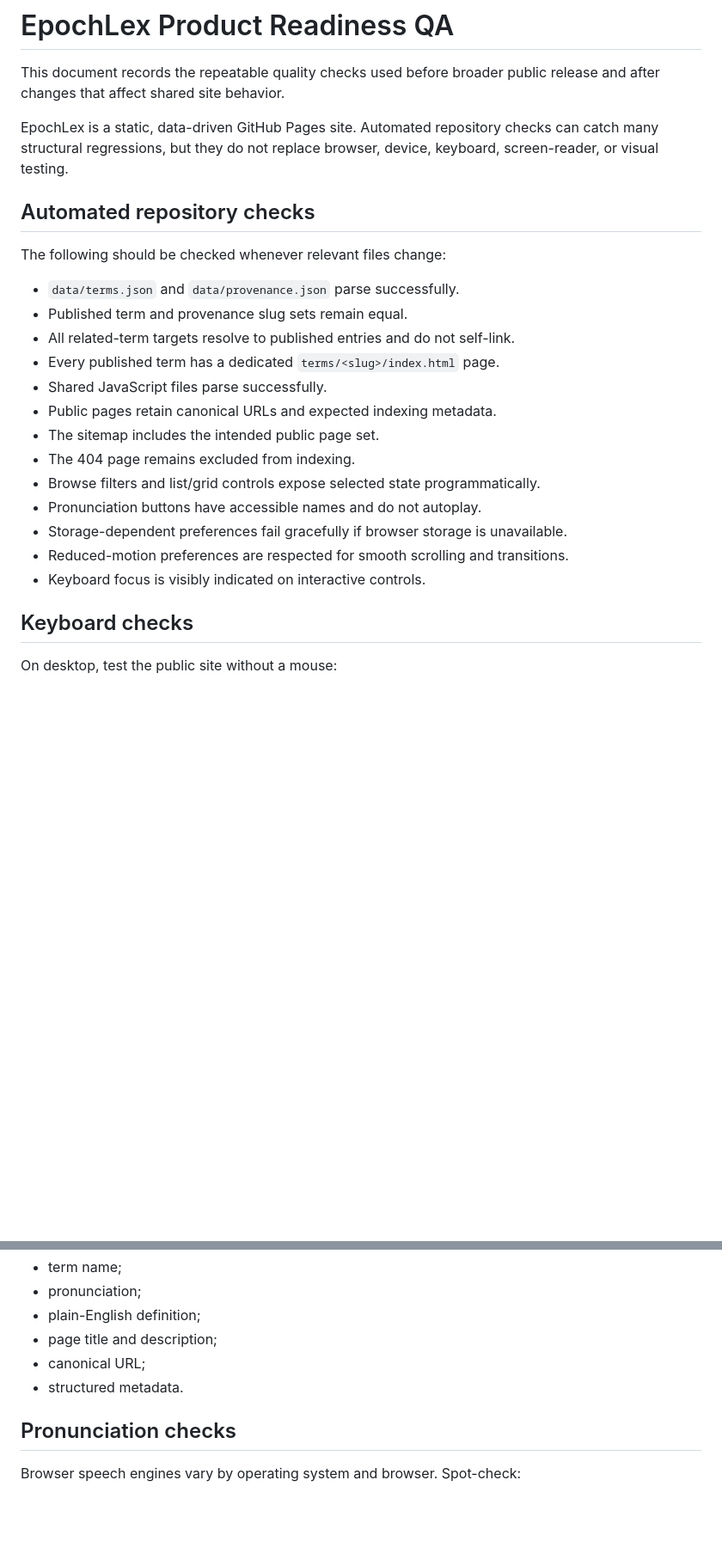
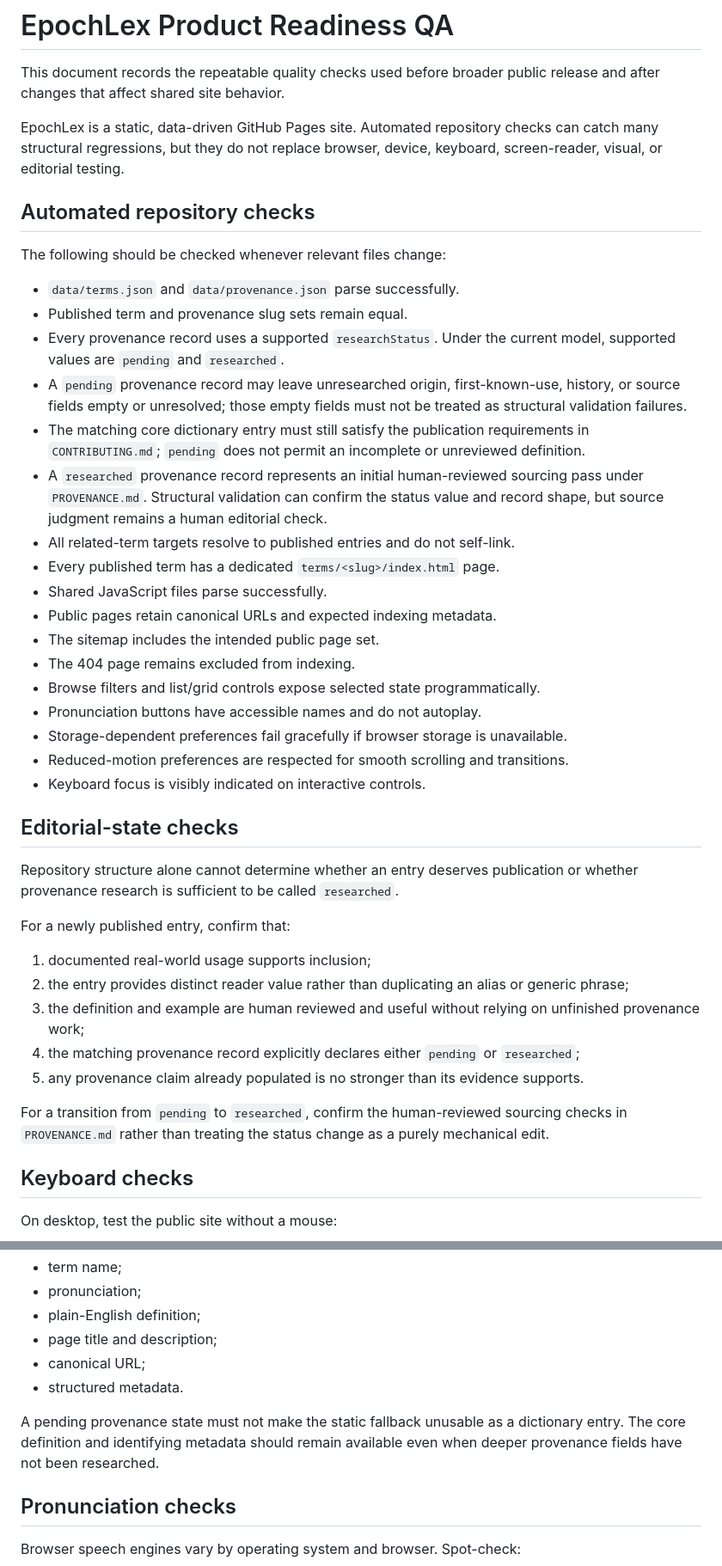
Before and after one commit to jeffthomasiii/dictionary-of-the-ai-era, a Markdown page: docs/QA.md, 2 parts joined by grey strips. Shown at 86% size. GitHub-like rendering; blank space fills up the shorter version.

Commit message:
Align QA with pending provenance publication model

```diff
--- a/docs/QA.md
+++ b/docs/QA.md
@@ -2,7 +2,7 @@
 
 This document records the repeatable quality checks used before broader public release and after changes that affect shared site behavior.
 
-EpochLex is a static, data-driven GitHub Pages site. Automated repository checks can catch many structural regressions, but they do not replace browser, device, keyboard, screen-reader, or visual testing.
+EpochLex is a static, data-driven GitHub Pages site. Automated repository checks can catch many structural regressions, but they do not replace browser, device, keyboard, screen-reader, visual, or editorial testing.
 
 ## Automated repository checks
 
@@ -10,6 +10,10 @@ The following should be checked whenever relevant files change:
 
 - `data/terms.json` and `data/provenance.json` parse successfully.
 - Published term and provenance slug sets remain equal.
+- Every provenance record uses a supported `researchStatus`. Under the current model, supported values are `pending` and `researched`.
+- A `pending` provenance record may leave unresearched origin, first-known-use, history, or source fields empty or unresolved; those empty fields must not be treated as structural validation failures.
+- The matching core dictionary entry must still satisfy the publication requirements in `CONTRIBUTING.md`; `pending` does not permit an incomplete or unreviewed definition.
+- A `researched` provenance record represents an initial human-reviewed sourcing pass under `PROVENANCE.md`. Structural validation can confirm the status value and record shape, but source judgment remains a human editorial check.
 - All related-term targets resolve to published entries and do not self-link.
 - Every published term has a dedicated `terms/<slug>/index.html` page.
 - Shared JavaScript files parse successfully.
@@ -21,6 +25,20 @@ The following should be checked whenever relevant files change:
 - Storage-dependent preferences fail gracefully if browser storage is unavailable.
 - Reduced-motion preferences are respected for smooth scrolling and transitions.
 - Keyboard focus is visibly indicated on interactive controls.
+
+## Editorial-state checks
+
+Repository structure alone cannot determine whether an entry deserves publication or whether provenance research is sufficient to be called `researched`.
+
+For a newly published entry, confirm that:
+
+1. documented real-world usage supports inclusion;
+2. the entry provides distinct reader value rather than duplicating an alias or generic phrase;
+3. the definition and example are human reviewed and useful without relying on unfinished provenance work;
+4. the matching provenance record explicitly declares either `pending` or `researched`;
+5. any provenance claim already populated is no stronger than its evidence supports.
+
+For a transition from `pending` to `researched`, confirm the human-reviewed sourcing checks in `PROVENANCE.md` rather than treating the status change as a purely mechanical edit.
 
 ## Keyboard checks
 
@@ -104,6 +122,8 @@ Periodically verify that a dedicated term URL still contains, before JavaScript
 - canonical URL;
 - structured metadata.
 
+A pending provenance state must not make the static fallback unusable as a dictionary entry. The core definition and identifying metadata should remain available even when deeper provenance fields have not been researched.
+
 ## Pronunciation checks
 
 Browser speech engines vary by operating system and browser. Spot-check:
```
Also changed, not shown: other parts of docs/QA.md (+2 -1 lines).
